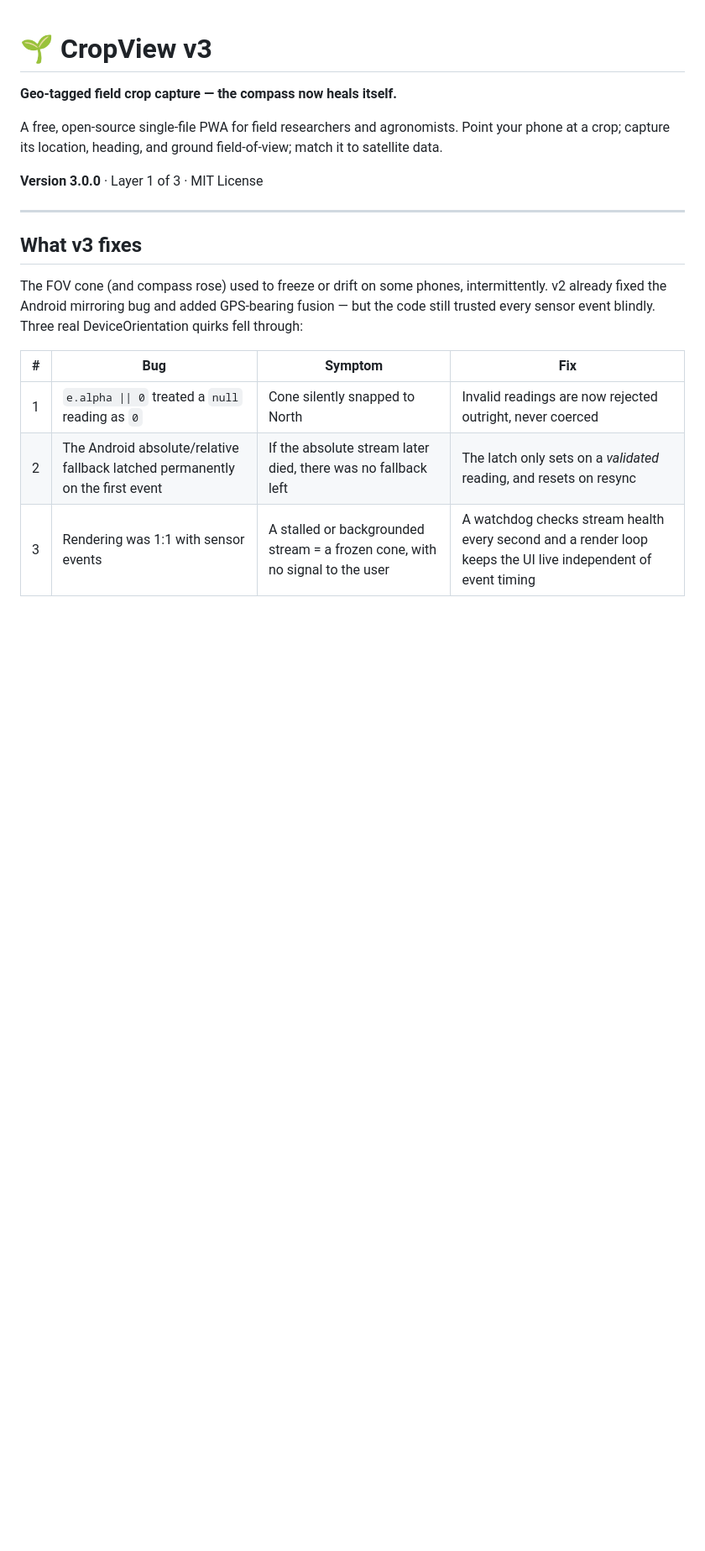
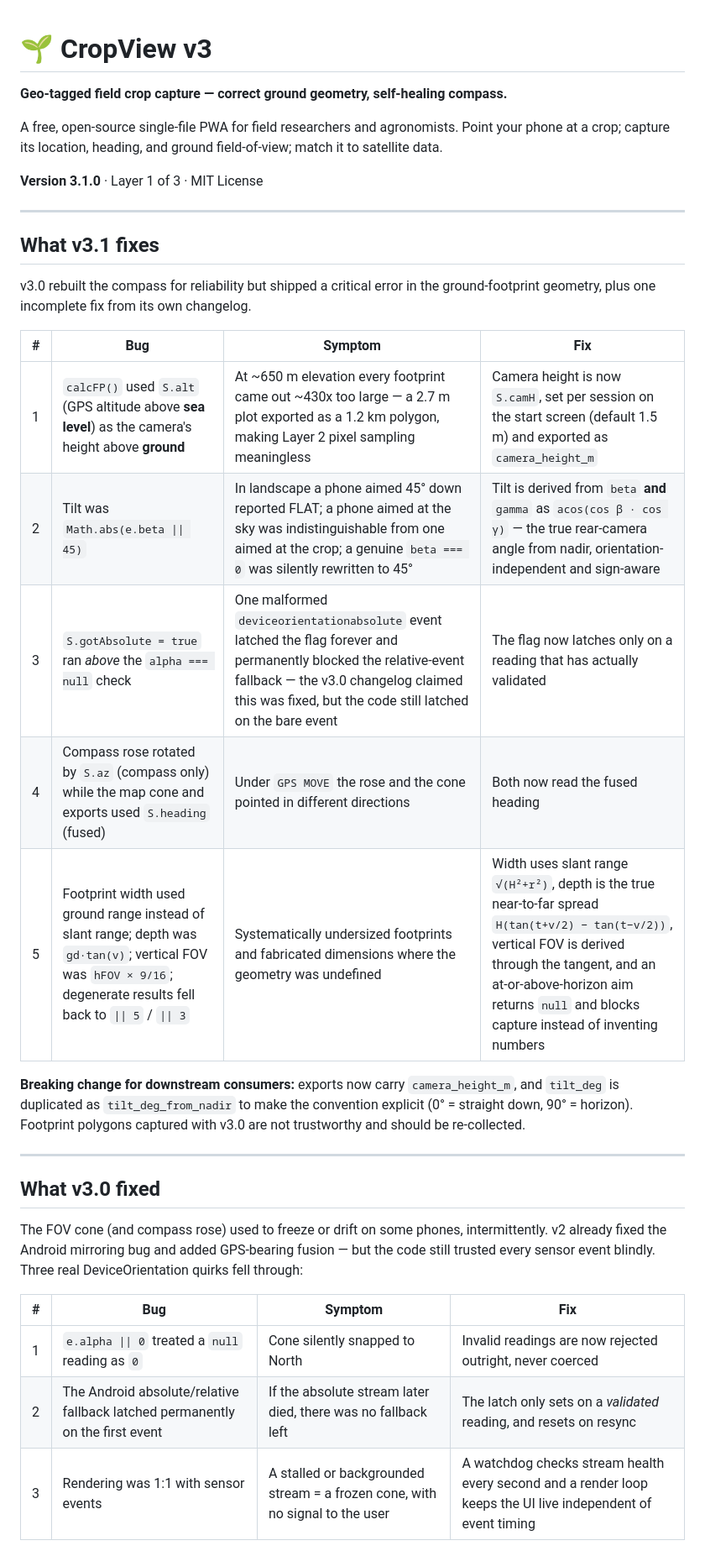
Before and after one commit to somdeepkundu/cropview-v3, a Markdown page: README.md, the part around the change. Shown at 84% size. Drawn GitHub-style; blank space fills up the shorter version.

```diff
--- a/README.md
+++ b/README.md
@@ -1,14 +1,30 @@
 # 🌱 CropView v3
 
-**Geo-tagged field crop capture — the compass now heals itself.**
+**Geo-tagged field crop capture — correct ground geometry, self-healing compass.**
 
 A free, open-source single-file PWA for field researchers and agronomists. Point your phone at a crop; capture its location, heading, and ground field-of-view; match it to satellite data.
 
-**Version 3.0.0** · Layer 1 of 3 · MIT License
+**Version 3.1.0** · Layer 1 of 3 · MIT License
 
 ---
 
-## What v3 fixes
+## What v3.1 fixes
+
+v3.0 rebuilt the compass for reliability but shipped a critical error in the ground-footprint geometry, plus one incomplete fix from its own changelog.
+
+| # | Bug | Symptom | Fix |
+|---|-----|---------|-----|
+| 1 | `calcFP()` used `S.alt` (GPS altitude above **sea level**) as the camera's height above **ground** | At ~650 m elevation every footprint came out ~430x too large — a 2.7 m plot exported as a 1.2 km polygon, making Layer 2 pixel sampling meaningless | Camera height is now `S.camH`, set per session on the start screen (default 1.5 m) and exported as `camera_height_m` |
+| 2 | Tilt was `Math.abs(e.beta \|\| 45)` | In landscape a phone aimed 45° down reported FLAT; a phone aimed at the sky was indistinguishable from one aimed at the crop; a genuine `beta === 0` was silently rewritten to 45° | Tilt is derived from `beta` **and** `gamma` as `acos(cos β · cos γ)` — the true rear-camera angle from nadir, orientation-independent and sign-aware |
+| 3 | `S.gotAbsolute = true` ran *above* the `alpha === null` check | One malformed `deviceorientationabsolute` event latched the flag forever and permanently blocked the relative-event fallback — the v3.0 changelog claimed this was fixed, but the code still latched on the bare event | The flag now latches only on a reading that has actually validated |
+| 4 | Compass rose rotated by `S.az` (compass only) while the map cone and exports used `S.heading` (fused) | Under `GPS MOVE` the rose and the cone pointed in different directions | Both now read the fused heading |
+| 5 | Footprint width used ground range instead of slant range; depth was `gd·tan(v)`; vertical FOV was `hFOV × 9/16`; degenerate results fell back to `\|\| 5` / `\|\| 3` | Systematically undersized footprints and fabricated dimensions where the geometry was undefined | Width uses slant range `√(H²+r²)`, depth is the true near-to-far spread `H(tan(t+v/2) − tan(t−v/2))`, vertical FOV is derived through the tangent, and an at-or-above-horizon aim returns `null` and blocks capture instead of inventing numbers |
+
+**Breaking change for downstream consumers:** exports now carry `camera_height_m`, and `tilt_deg` is duplicated as `tilt_deg_from_nadir` to make the convention explicit (0° = straight down, 90° = horizon). Footprint polygons captured with v3.0 are not trustworthy and should be re-collected.
+
+---
+
+## What v3.0 fixed
 
 The FOV cone (and compass rose) used to freeze or drift on some phones, intermittently. v2 already fixed the Android mirroring bug and added GPS-bearing fusion — but the code still trusted every sensor event blindly. Three real DeviceOrientation quirks fell through:
 
```
